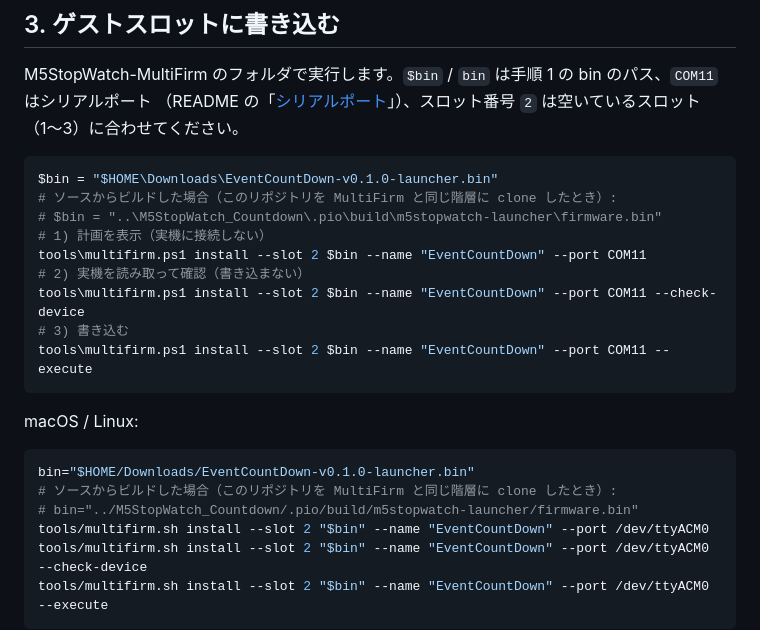
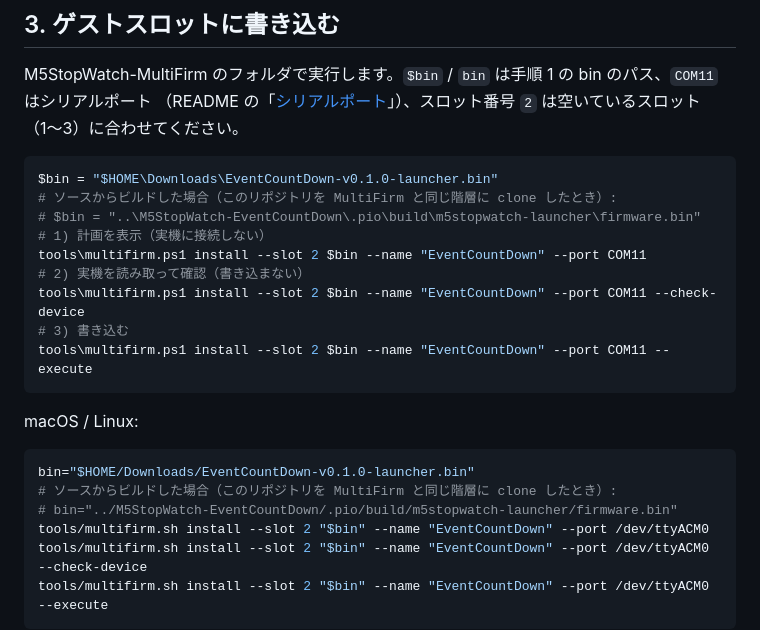
Before and after one commit to denchi-45/M5StopWatch-EventCountDown, a Markdown page: docs/LAUNCHER.md, the part around one of its changes. GitHub-like rendering.

````diff
--- a/docs/LAUNCHER.md
+++ b/docs/LAUNCHER.md
@@ -61,7 +61,7 @@ M5StopWatch-MultiFirm のフォルダで実行します。`$bin` / `bin` は手
 ```powershell
 $bin = "$HOME\Downloads\EventCountDown-v0.1.0-launcher.bin"
 # ソースからビルドした場合（このリポジトリを MultiFirm と同じ階層に clone したとき）:
-# $bin = "..\M5StopWatch_Countdown\.pio\build\m5stopwatch-launcher\firmware.bin"
+# $bin = "..\M5StopWatch-EventCountDown\.pio\build\m5stopwatch-launcher\firmware.bin"
 # 1) 計画を表示（実機に接続しない）
 tools\multifirm.ps1 install --slot 2 $bin --name "EventCountDown" --port COM11
 # 2) 実機を読み取って確認（書き込まない）
@@ -75,7 +75,7 @@ macOS / Linux:
 ```sh
 bin="$HOME/Downloads/EventCountDown-v0.1.0-launcher.bin"
 # ソースからビルドした場合（このリポジトリを MultiFirm と同じ階層に clone したとき）:
-# bin="../M5StopWatch_Countdown/.pio/build/m5stopwatch-launcher/firmware.bin"
+# bin="../M5StopWatch-EventCountDown/.pio/build/m5stopwatch-launcher/firmware.bin"
 tools/multifirm.sh install --slot 2 "$bin" --name "EventCountDown" --port /dev/ttyACM0
 tools/multifirm.sh install --slot 2 "$bin" --name "EventCountDown" --port /dev/ttyACM0 --check-device
 tools/multifirm.sh install --slot 2 "$bin" --name "EventCountDown" --port /dev/ttyACM0 --execute
````
Also changed, not shown: other parts of docs/LAUNCHER.md (+1 -1 lines), README.md (+3 -3 lines).
